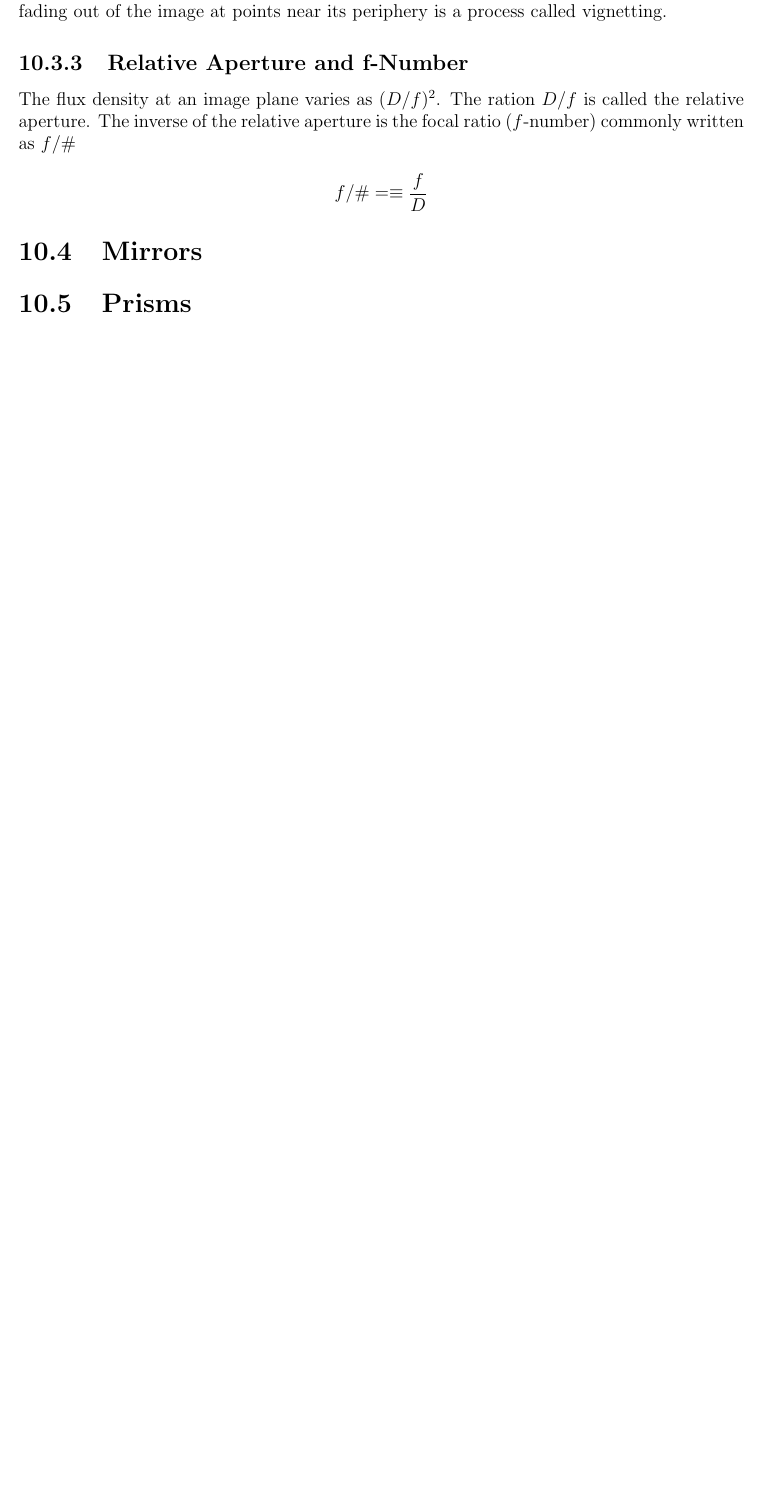
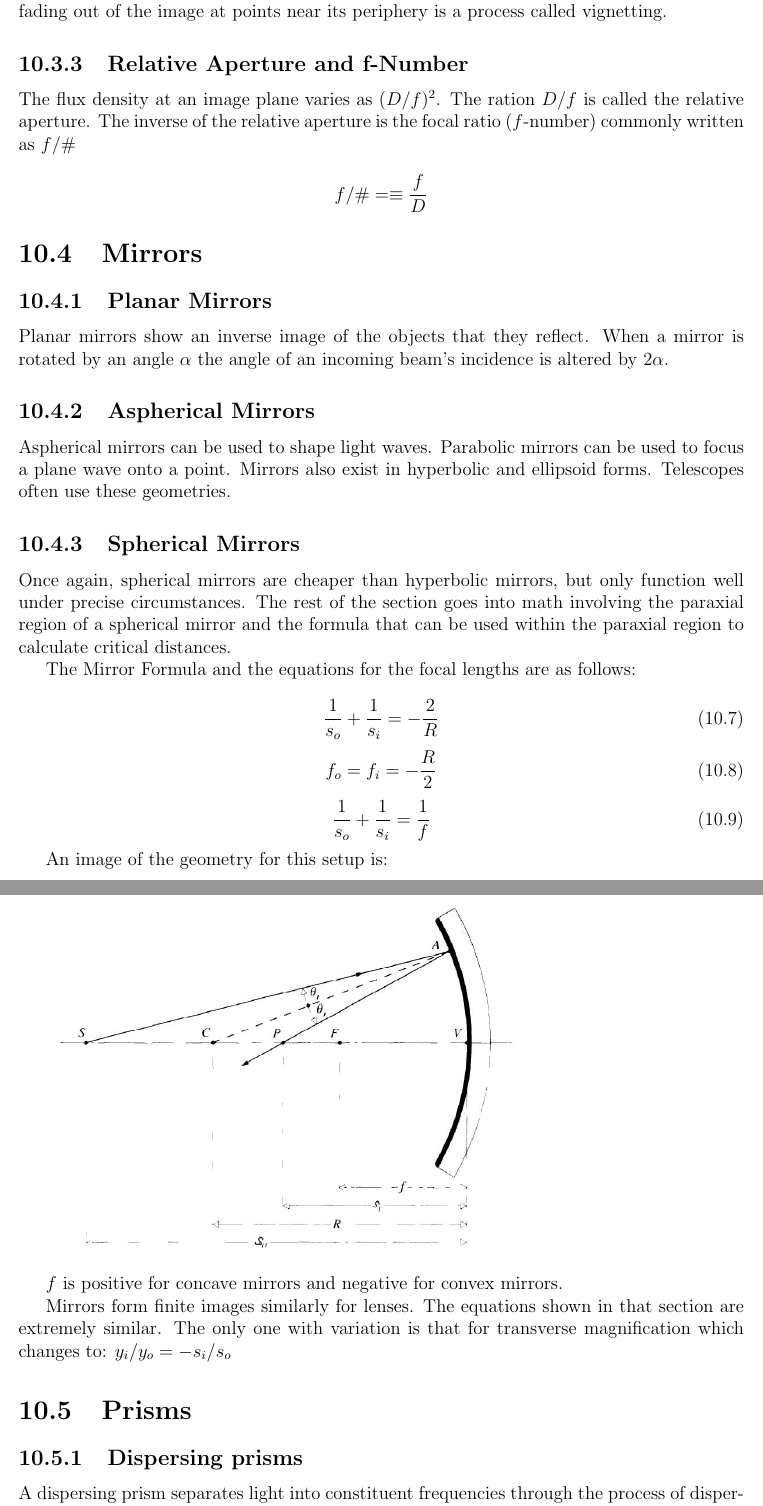
Before and after one commit to jclemen/uBookEE268, a LaTeX thesis (uBook.tex): part of page 61 of 65 before the commit and two parts of pages 61 and 62 of 67 after it, the two joined at a grey line, cut so that both start at the same text, the shorter picture padded with empty space. Compiled offline with pdfLaTeX.

Commit message:
Finished Ch 5

```diff
--- a/uBook.tex
+++ b/uBook.tex
@@ -954,5 +954,35 @@ The flux density at an image plane varies as $(D/f)^2$. The ration $D/f$ is call
 \[f/\# = \equiv \frac{f}{D}\]
 
 \section{Mirrors}
+\subsection{Planar Mirrors}
+Planar mirrors show an inverse image of the objects that they reflect. When a mirror is rotated by an angle $\alpha$ the angle of an incoming beam's incidence is altered by $2\alpha$.
+
+\subsection{Aspherical Mirrors}
+Aspherical mirrors can be used to shape light waves. Parabolic mirrors can be used to focus a plane wave onto a point. Mirrors also exist in hyperbolic and ellipsoid forms. Telescopes often use these geometries.
+\subsection{Spherical Mirrors}
+Once again, spherical mirrors are cheaper than hyperbolic mirrors, but only function well under precise circumstances. The rest of the section goes into math involving the paraxial region of a spherical mirror and the formula that can be used within the paraxial region to calculate critical distances.
+
+The Mirror Formula and the equations for the focal lengths are as follows:
+
+\begin{equation}
+\frac{1}{s_o}+\frac{1}{s_i} = -\frac{2}{R}
+\end{equation}
+\begin{equation}
+f_o = f_i = -\frac{R}{2}
+\end{equation}
+\begin{equation}
+\frac{1}{s_o}+\frac{1}{s_i} = \frac{1}{f}
+\end{equation}
+
+
+An image of the geometry for this setup is:
+
+\includegraphics[scale=.5]{SphericalMirror.jpg}
+
+$f$ is positive for concave mirrors and negative for convex mirrors.
+
+Mirrors form finite images similarly for lenses. The equations shown in that section are extremely similar. The only one with variation is that for transverse magnification which changes to: $y_i/y_o=-s_i/s_o$
 
 \section{Prisms}
+\subsection{Dispersing prisms}
+A dispersing prism separates light into constituent frequencies through the process of dispersion. The angles involved in prism geometries can be illustrated in the following diagram:
```
Also changed, not shown: DispersingPrism.JPG (added), SphericalMirror.JPG (added), uBook.pdf, uBook.tex (24 more changed lines), 4 other files.
